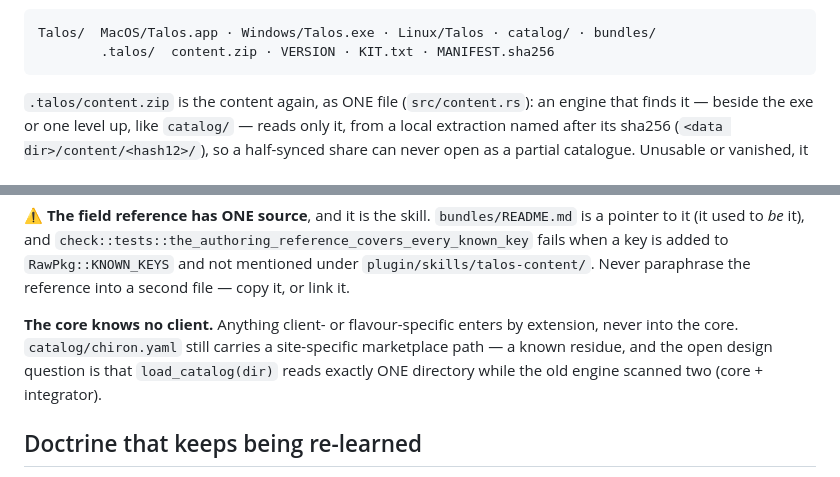
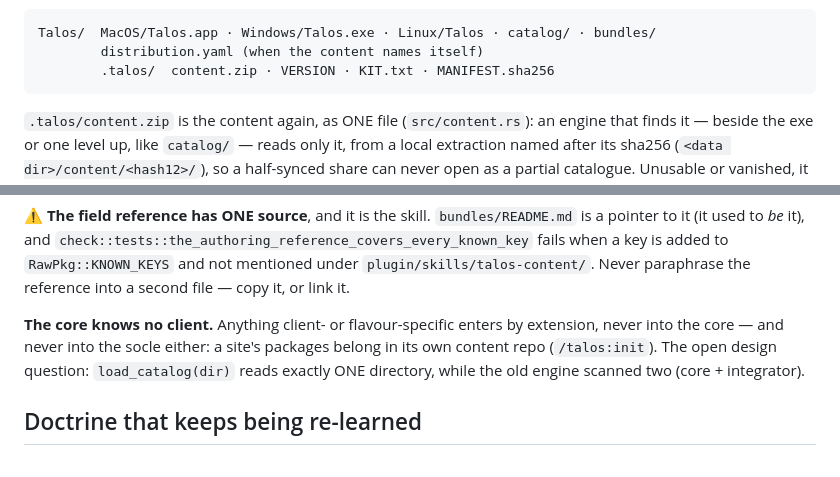
Before and after one commit to ChristianLemer/talos, a Markdown page: AGENTS.md, 2 parts joined by grey strips. Rendered like a GitHub page.

````diff
--- a/AGENTS.md
+++ b/AGENTS.md
@@ -127,6 +133,7 @@ compose the SAME one:
 
 ```
 Talos/  MacOS/Talos.app · Windows/Talos.exe · Linux/Talos · catalog/ · bundles/
+        distribution.yaml (when the content names itself)
         .talos/  content.zip · VERSION · KIT.txt · MANIFEST.sha256
 ```
 
@@ -200,9 +210,9 @@ fails when a key is added to `RawPkg::KNOWN_KEYS` and not mentioned under
 it, or link it.
 
 **The core knows no client.** Anything client- or flavour-specific enters by extension, never
-into the core. `catalog/chiron.yaml` still carries a site-specific marketplace path — a known
-residue, and the open design question is that `load_catalog(dir)` reads exactly ONE directory
-while the old engine scanned two (core + integrator).
+into the core — and never into the socle either: a site's packages belong in its own content
+repo (`/talos:init`). The open design question: `load_catalog(dir)` reads exactly ONE
+directory, while the old engine scanned two (core + integrator).
 
 ## Doctrine that keeps being re-learned
 
````
Also changed, not shown: other parts of AGENTS.md (+26 -17 lines), plugin/commands/init.md (+1 -1 lines), 1 other file.
